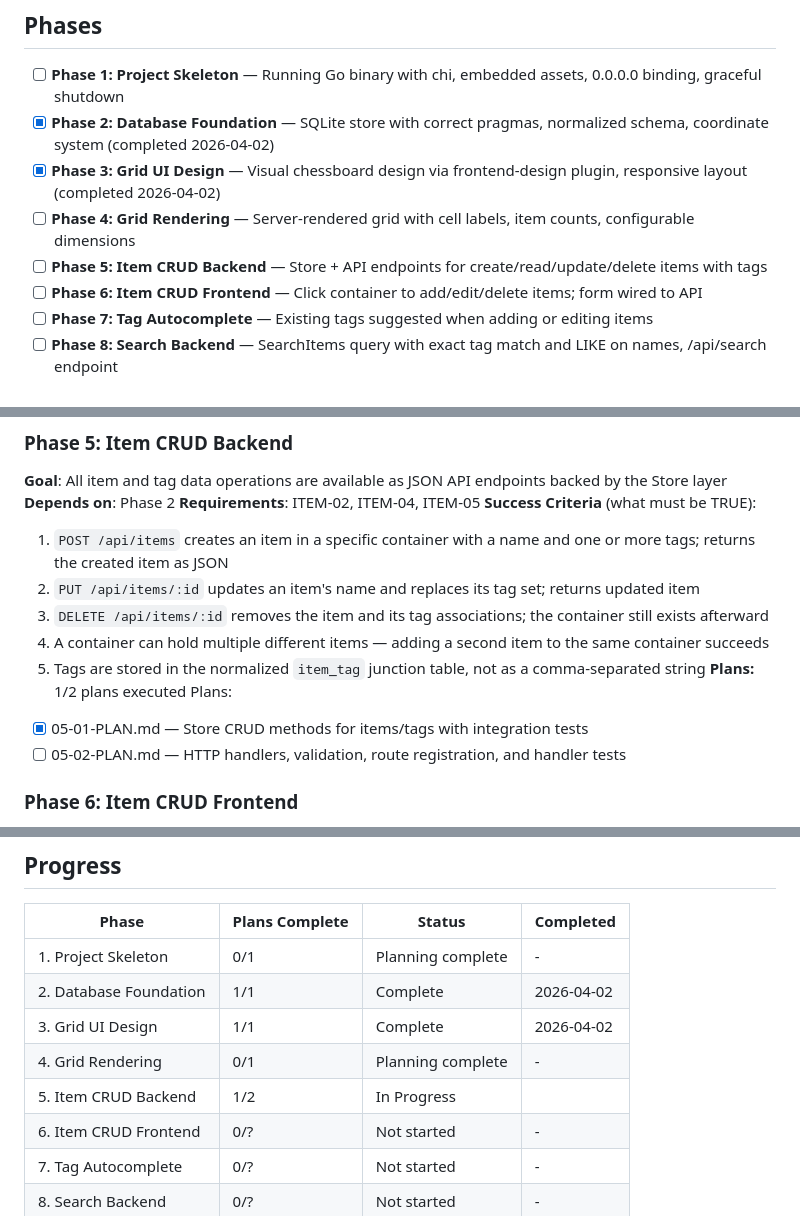
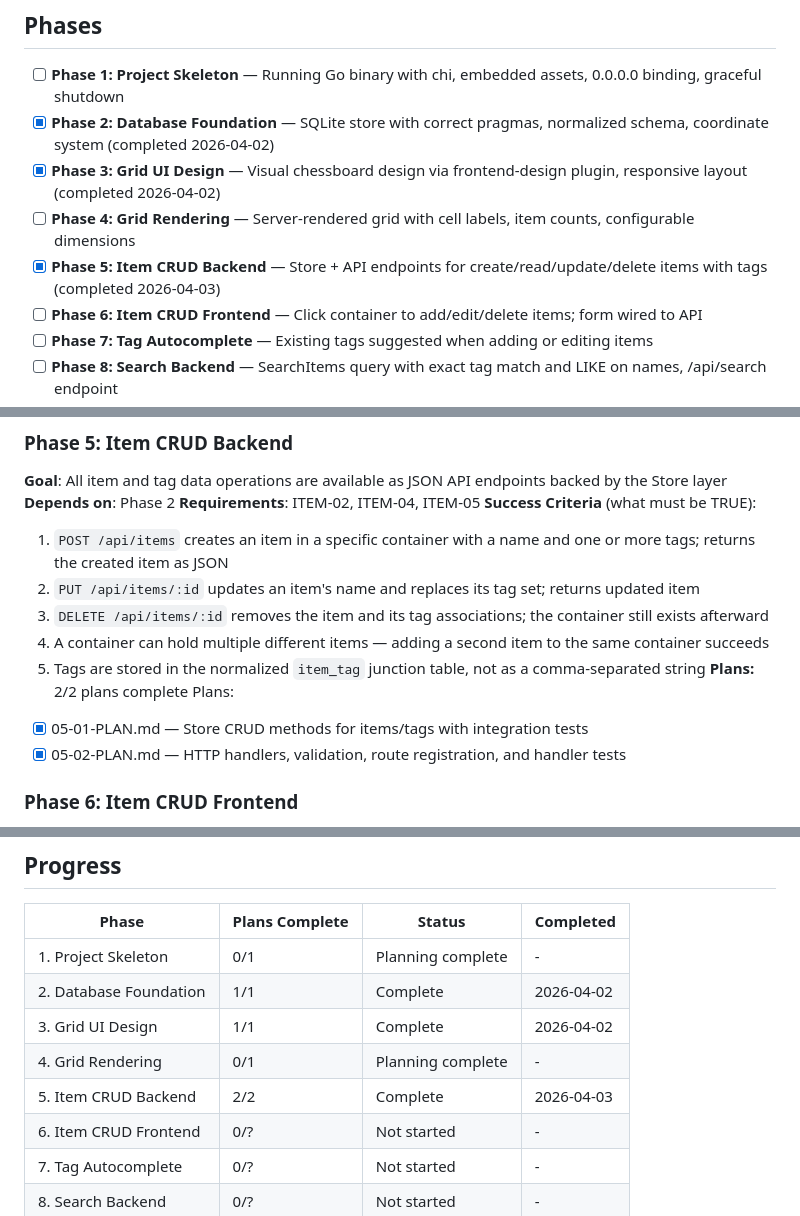
Before and after one commit to richie-tt/screws-box, a Markdown page: .planning/ROADMAP.md, 3 parts joined by grey strips. Drawn GitHub-style.

```diff
--- a/.planning/ROADMAP.md
+++ b/.planning/ROADMAP.md
@@ -11,7 +11,7 @@
 - [x] **Phase 2: Database Foundation** — SQLite store with correct pragmas, normalized schema, coordinate system (completed 2026-04-02)
 - [x] **Phase 3: Grid UI Design** — Visual chessboard design via frontend-design plugin, responsive layout (completed 2026-04-02)
 - [ ] **Phase 4: Grid Rendering** — Server-rendered grid with cell labels, item counts, configurable dimensions
-- [ ] **Phase 5: Item CRUD Backend** — Store + API endpoints for create/read/update/delete items with tags
+- [x] **Phase 5: Item CRUD Backend** — Store + API endpoints for create/read/update/delete items with tags (completed 2026-04-03)
 - [ ] **Phase 6: Item CRUD Frontend** — Click container to add/edit/delete items; form wired to API
 - [ ] **Phase 7: Tag Autocomplete** — Existing tags suggested when adding or editing items
 - [ ] **Phase 8: Search Backend** — SearchItems query with exact tag match and LIKE on names, /api/search endpoint
@@ -87,10 +87,10 @@ Plans:
   3. `DELETE /api/items/:id` removes the item and its tag associations; the container still exists afterward
   4. A container can hold multiple different items — adding a second item to the same container succeeds
   5. Tags are stored in the normalized `item_tag` junction table, not as a comma-separated string
-**Plans:** 1/2 plans executed
+**Plans:** 2/2 plans complete
 Plans:
 - [x] 05-01-PLAN.md — Store CRUD methods for items/tags with integration tests
-- [ ] 05-02-PLAN.md — HTTP handlers, validation, route registration, and handler tests
+- [x] 05-02-PLAN.md — HTTP handlers, validation, route registration, and handler tests
 
 ### Phase 6: Item CRUD Frontend
 **Goal**: A user can add, edit, and delete items in any container using only the browser, with no manual API calls
@@ -160,7 +160,7 @@ Plans:
 | 2. Database Foundation | 1/1 | Complete   | 2026-04-02 |
 | 3. Grid UI Design | 1/1 | Complete   | 2026-04-02 |
 | 4. Grid Rendering | 0/1 | Planning complete | - |
-| 5. Item CRUD Backend | 1/2 | In Progress|  |
+| 5. Item CRUD Backend | 2/2 | Complete   | 2026-04-03 |
 | 6. Item CRUD Frontend | 0/? | Not started | - |
 | 7. Tag Autocomplete | 0/? | Not started | - |
 | 8. Search Backend | 0/? | Not started | - |
```
Also changed, not shown: .planning/STATE.md (+4 -3 lines), 1 other file.
